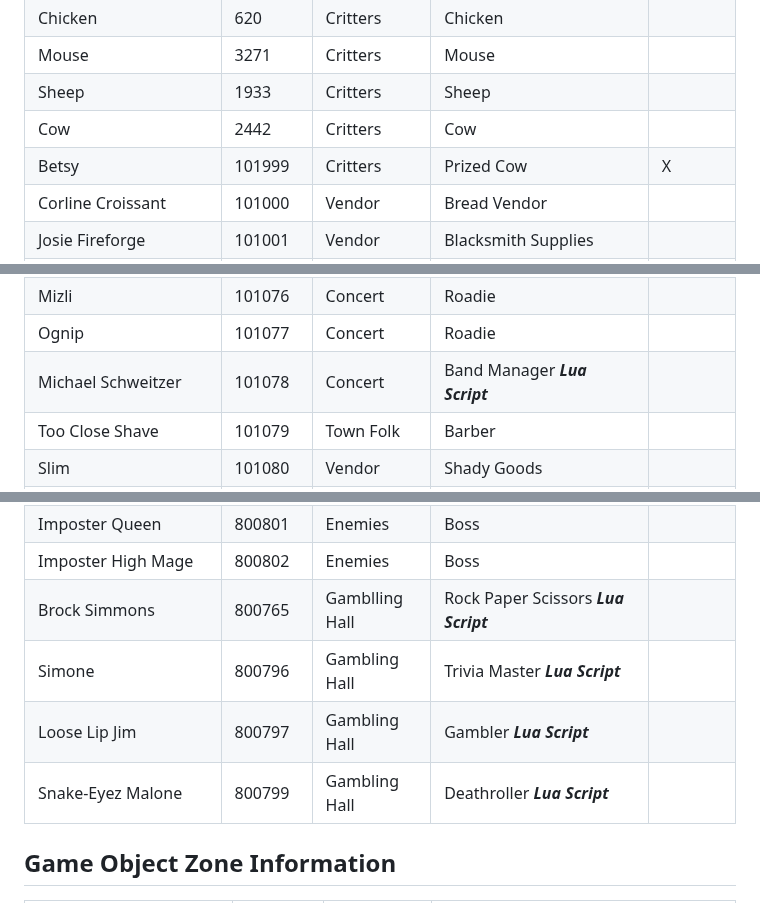
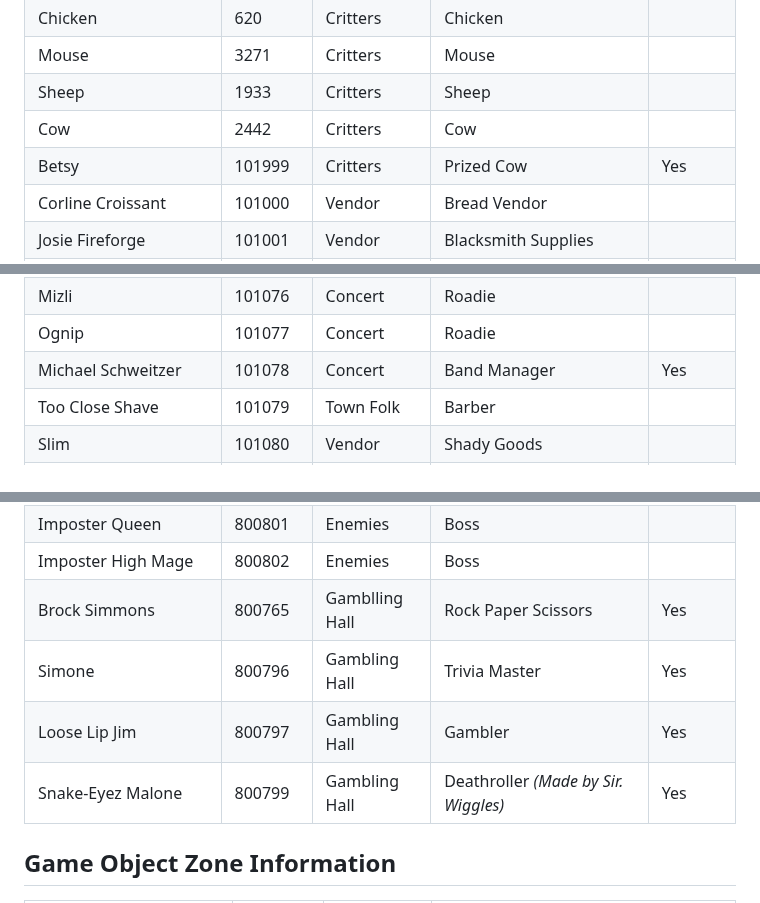
Before and after one commit to Manmadedrummer/Morza-Island-Araxia-Server, a Markdown page: README.md, 3 parts joined by grey strips. Drawn GitHub-style.

```diff
--- a/README.md
+++ b/README.md
@@ -48,7 +48,7 @@ Special thanks to the others that helped me get this off the ground and helping
 | Mouse                 | 3271     | Critters   | Mouse                     |
 | Sheep                 | 1933     | Critters   | Sheep                     |
 | Cow                   | 2442     | Critters   | Cow                       |
-| Betsy                 | 101999   | Critters   | Prized Cow                | X |
+| Betsy                 | 101999   | Critters   | Prized Cow                | Yes |
 | Corline Croissant     | 101000   | Vendor     | Bread Vendor              |
 | Josie Fireforge       | 101001   | Vendor     | Blacksmith Supplies       |
 | Jenath                | 101002   | Town Folk | Auctioneer                |
@@ -120,7 +120,7 @@ Special thanks to the others that helped me get this off the ground and helping
 | Bouncers              | 101075   | Concert    | Bouncers                  |
 | Mizli                 | 101076   | Concert    | Roadie                    |
 | Ognip                 | 101077   | Concert    | Roadie                    |
-| Michael Schweitzer    | 101078   | Concert    | Band Manager   ***Lua Script***        |
+| Michael Schweitzer    | 101078   | Concert    | Band Manager              | Yes |
 | Too Close Shave       | 101079   | Town Folk | Barber                    |
 | Slim                  | 101080   | Vendor     | Shady Goods               |
 | Joe Dirt              | 101081   | Town Folk | Waste Management          |
@@ -154,10 +154,10 @@ Special thanks to the others that helped me get this off the ground and helping
 | Imposter King         | 800800   | Enemies    | Boss                      |
 | Imposter Queen        | 800801   | Enemies    | Boss                      |
 | Imposter High Mage    | 800802   | Enemies    | Boss                      |
-| Brock Simmons         | 800765 | Gamblling Hall | Rock Paper Scissors ***Lua Script***  |
-| Simone                | 800796 | Gambling Hall | Trivia Master ***Lua Script***  |
-| Loose Lip Jim         | 800797 | Gambling Hall | Gambler ***Lua Script***  |
-| Snake-Eyez Malone     | 800799 | Gambling Hall | Deathroller ***Lua Script***  |
+| Brock Simmons         | 800765 | Gamblling Hall | Rock Paper Scissors     |  Yes |
+| Simone                | 800796 | Gambling Hall | Trivia Master            | Yes |
+| Loose Lip Jim         | 800797 | Gambling Hall | Gambler                  |  Yes |
+| Snake-Eyez Malone     | 800799 | Gambling Hall | Deathroller *(Made by Sir. Wiggles)*      | Yes |
 
 
 
```
Also changed, not shown: other parts of README.md (+1 -1 lines).
